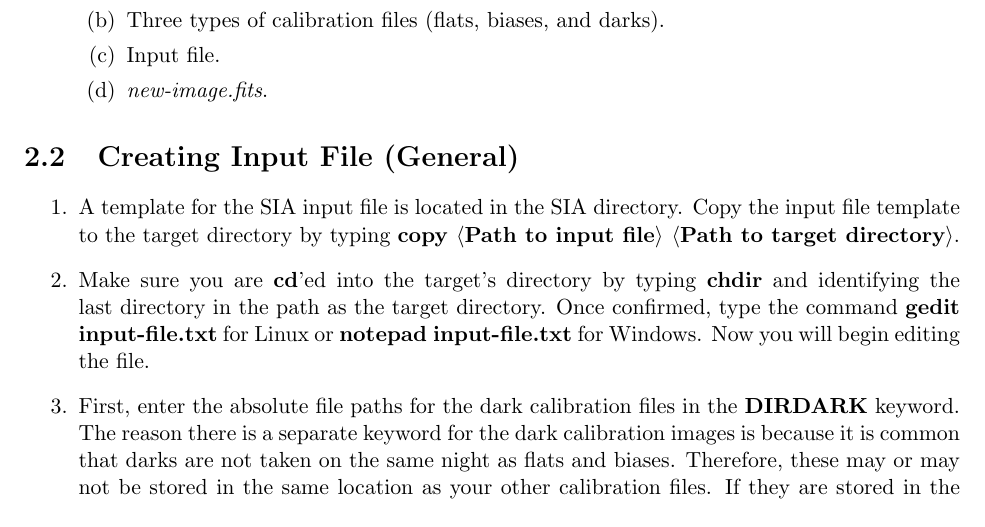
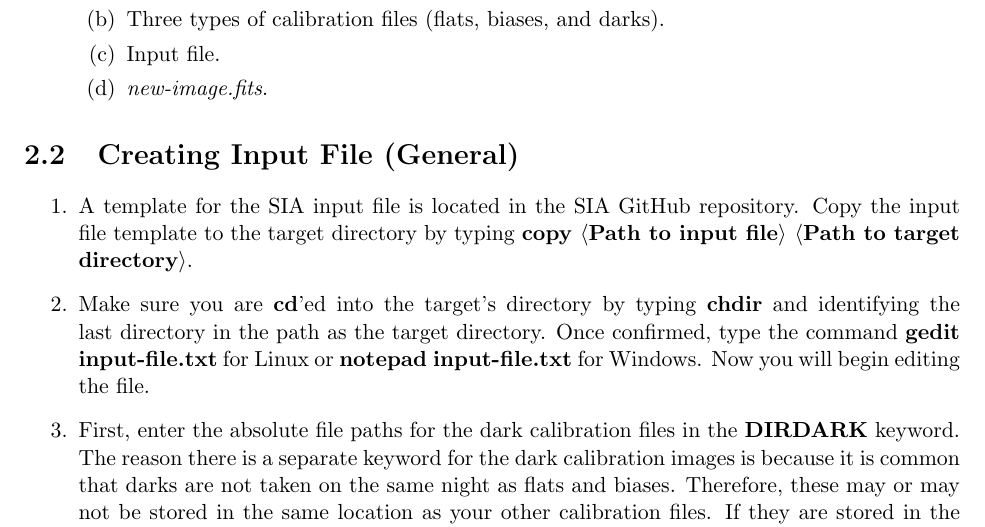
Before and after one commit to akadata/STEPUP_image_analysis_II, a LaTeX thesis (user_manual/STEPUPImageAnalysisUserGuide.tex): part of page 5 of 14, cut so that both start at the same text. Compiled offline with pdfLaTeX.

Commit message:
Update user manual.

```diff
--- a/user_manual/STEPUPImageAnalysisUserGuide.tex
+++ b/user_manual/STEPUPImageAnalysisUserGuide.tex
@@ -92,7 +92,7 @@ The preliminary steps to running SIA depend on the location at which it is being
 \section{Creating Input File (General)}
 \label{sect:inputfile}
 \begin{enumerate}
-\item A template for the SIA input file is located in the SIA directory. Copy the input file template to the target directory by typing {\bf copy $\langle$Path to input file$\rangle$ $\langle$Path to target directory$\rangle$}.
+\item A template for the SIA input file is located in the SIA GitHub repository. Copy the input file template to the target directory by typing {\bf copy $\langle$Path to input file$\rangle$ $\langle$Path to target directory$\rangle$}.
 \item Make sure you are {\bf cd}'ed into the target's directory by typing \textbf{chdir} and identifying the last directory in the path as the target directory. Once confirmed, type the command {\bf gedit input-file.txt} for Linux or {\bf notepad input-file.txt} for Windows. Now you will begin editing the file.
 \item First, enter the absolute file paths for the dark calibration files in the {\bf DIRDARK} keyword. The reason there is a separate keyword for the dark calibration images is because it is common that darks are not taken on the same night as flats and biases. Therefore, these may or may not be stored in the same location as your other calibration files. If they are stored in the same directory as the other calibration files (in the target directory), just leave this entry blank.
 \item Go through the file and input all of the parameters that you're immediately aware of. These should include {\bf DATE, TARGET, RA} and {\bf DEC}. the {\bf RA, DEC} keywords correspond to the J2000 RA and Dec of the target.
```
